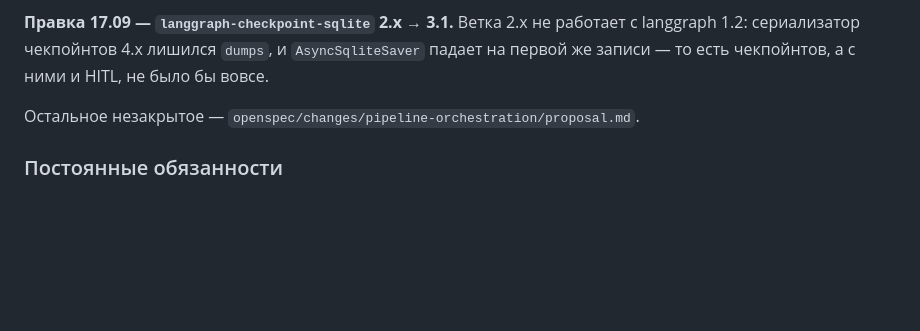
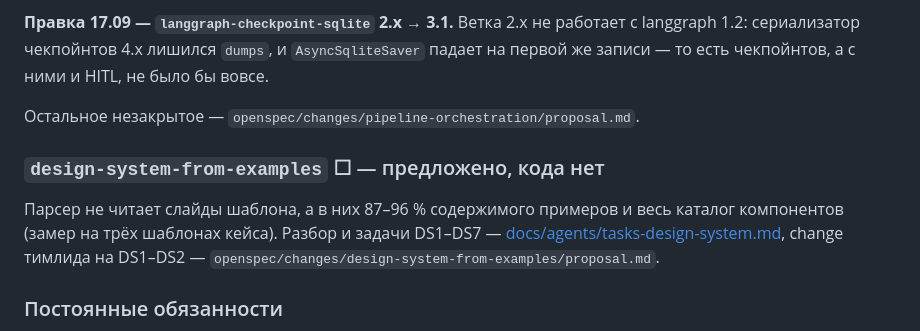
Before and after one commit to sMichellin/DeckForge, a Markdown page: IMPLEMENTATION.md, the part around the change. GitHub-like rendering; blank space fills up the shorter version.

```diff
--- a/IMPLEMENTATION.md
+++ b/IMPLEMENTATION.md
@@ -781,6 +781,13 @@ ingest_content ─┘                       ↑                              │
 
 Остальное незакрытое — `openspec/changes/pipeline-orchestration/proposal.md`.
 
+### `design-system-from-examples` ☐ — предложено, кода нет
+
+Парсер не читает слайды шаблона, а в них 87–96 % содержимого примеров и весь каталог
+компонентов (замер на трёх шаблонах кейса). Разбор и задачи DS1–DS7 —
+[docs/agents/tasks-design-system.md](docs/agents/tasks-design-system.md), change тимлида
+на DS1–DS2 — `openspec/changes/design-system-from-examples/proposal.md`.
+
 ### Постоянные обязанности
 
 * `domain/**` и `schemas/**` — единственный, кто их правит (TEAMWORK.md §4);
```
Also changed, not shown: docs/agents/tasks-design-system.md (added, +227 -0 lines), 1 other file.
